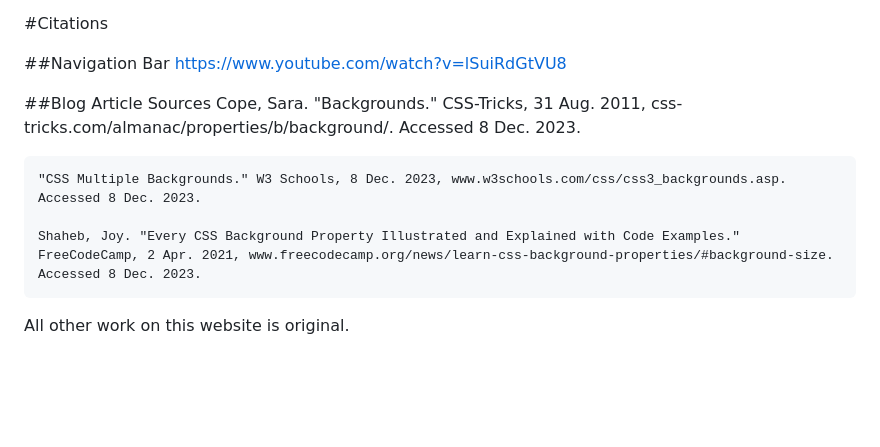
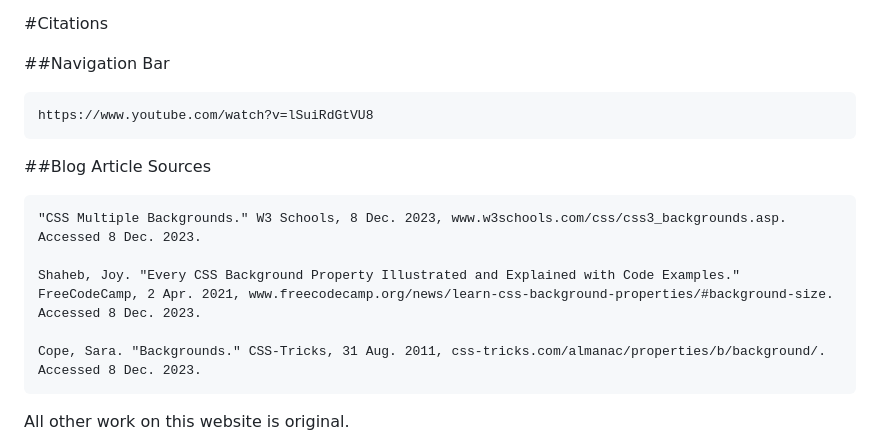
Before and after one commit to RVCC-IDMX/about-me-ahdevries21, a Markdown page: README.md, the part around the change. Drawn GitHub-style; blank space fills up the shorter version.

```diff
--- a/README.md
+++ b/README.md
@@ -32,15 +32,17 @@ One of the primary reasons for choosing this color scheme was using pink, my fav
 #Citations
 
 ##Navigation Bar
+
     https://www.youtube.com/watch?v=lSuiRdGtVU8
 
 ##Blog Article Sources
-    Cope, Sara. "Backgrounds." CSS-Tricks, 31 Aug. 2011, css-tricks.com/almanac/properties/b/background/. Accessed 8 Dec. 2023.
 
     "CSS Multiple Backgrounds." W3 Schools, 8 Dec. 2023, www.w3schools.com/css/css3_backgrounds.asp. Accessed 8 Dec. 2023.
 
     Shaheb, Joy. "Every CSS Background Property Illustrated and Explained with Code Examples." FreeCodeCamp, 2 Apr. 2021, www.freecodecamp.org/news/learn-css-background-properties/#background-size. Accessed 8 Dec. 2023.
 
+    Cope, Sara. "Backgrounds." CSS-Tricks, 31 Aug. 2011, css-tricks.com/almanac/properties/b/background/. Accessed 8 Dec. 2023.
+
 All other work on this website is original.
 
 #License
```
